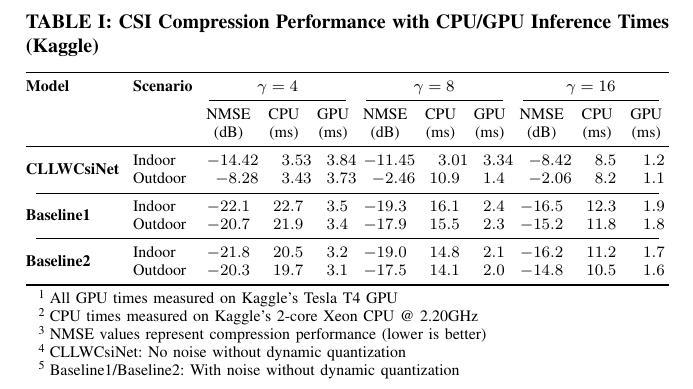
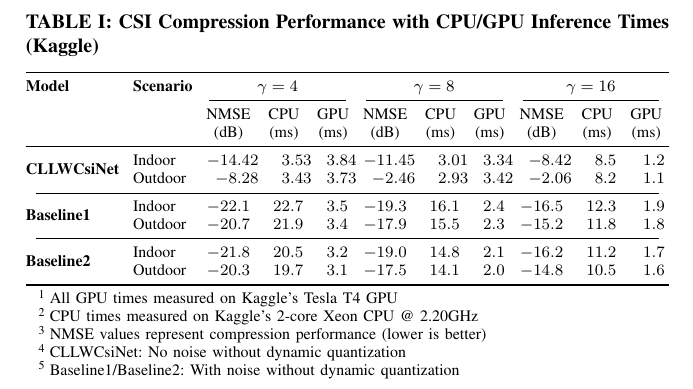
Before and after one commit to FardadAnsari/Paper-revision, a LaTeX paper (CLLWCsiNet_for_different_scenarios.tex): part of the page, cut so that both start at the same text. Compiled offline with pdfLaTeX.

Commit message:
txs auto checkin

```diff
--- a/CLLWCsiNet_for_different_scenarios.tex
+++ b/CLLWCsiNet_for_different_scenarios.tex
@@ -34,7 +34,7 @@
 				\midrule
 				\multirow{2}{*}{\textbf{CLLWCsiNet}}
 				& Indoor & -14.42 & 3.53 & 3.84 & -11.45 & 3.01 & 3.34 & -8.42 & 8.5 & 1.2 \\
-				& Outdoor & -8.28 & 3.43 & 3.73 & -2.46 & 10.9 & 1.4 & -2.06 & 8.2 & 1.1 \\
+				& Outdoor & -8.28 & 3.43 & 3.73 & -2.46 & 2.93 & 3.42 & -2.06 & 8.2 & 1.1 \\
 				\cmidrule(lr){1-11}
 				\multirow{2}{*}{\textbf{Baseline1}}
 				& Indoor & -22.1 & 22.7 & 3.5 & -19.3 & 16.1 & 2.4 & -16.5 & 12.3 & 1.9 \\
```
